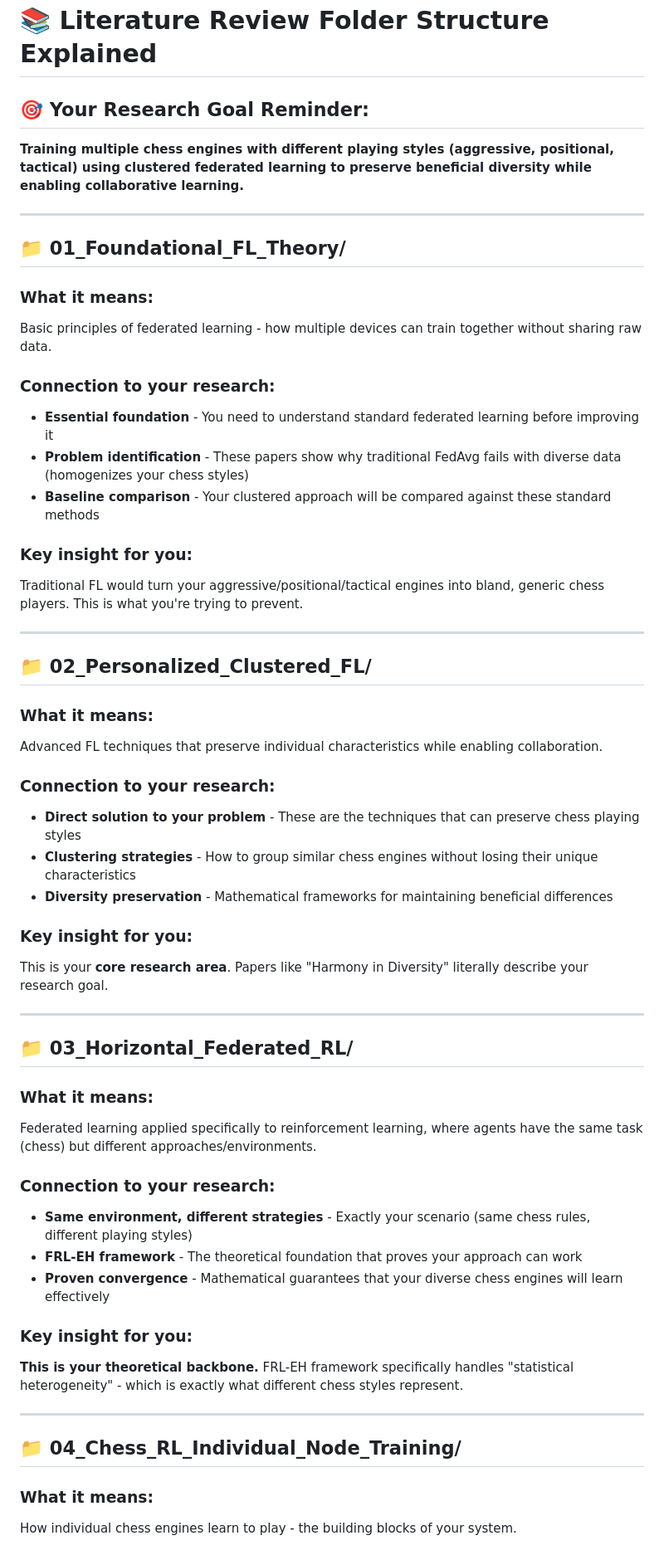
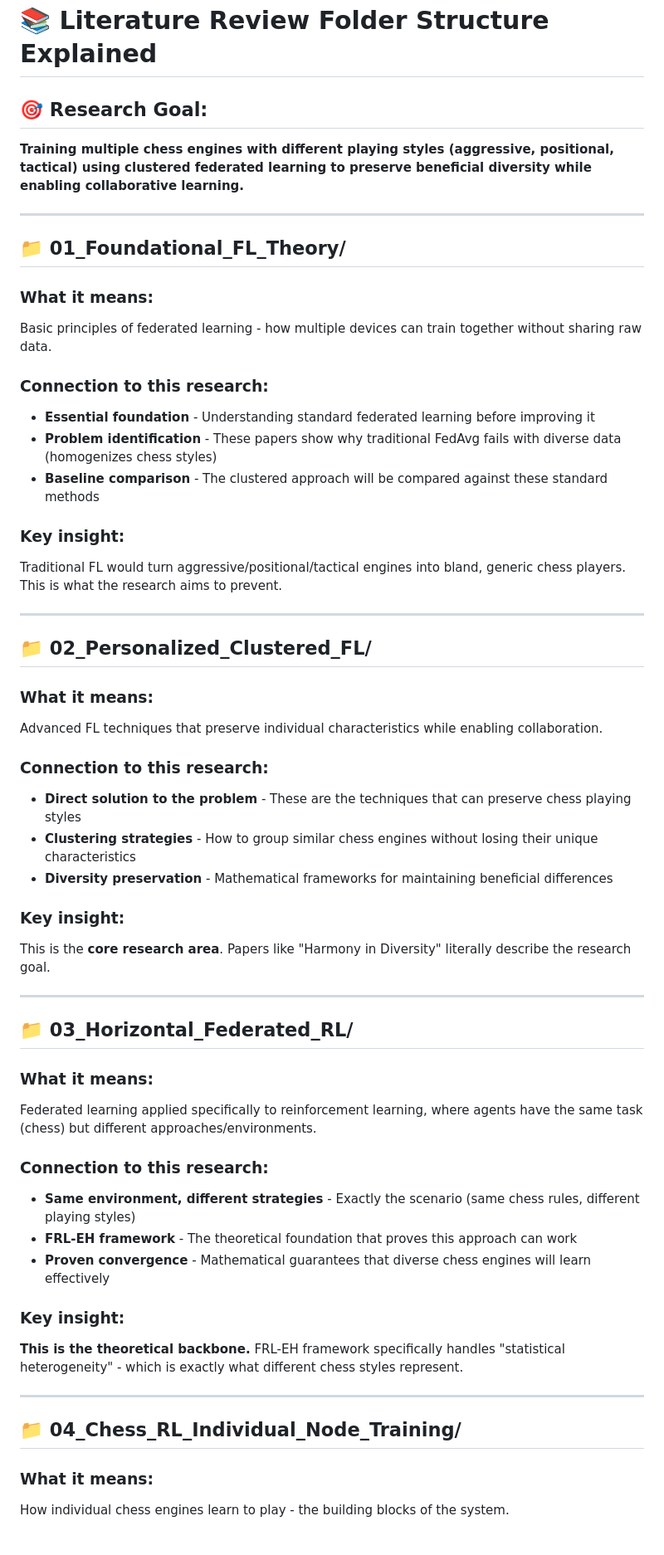
Before and after one commit to Meguazy/FedRL_chess_engine, a Markdown page: meanings.md, the part around one of its changes. Shown at 83% size. GitHub-like rendering.

```diff
--- a/meanings.md
+++ b/meanings.md
@@ -1,6 +1,6 @@
 # 📚 Literature Review Folder Structure Explained
 
-## **🎯 Your Research Goal Reminder:**
+## **🎯 Research Goal:**
 **Training multiple chess engines with different playing styles (aggressive, positional, tactical) using clustered federated learning to preserve beneficial diversity while enabling collaborative learning.**
 
 ---
@@ -9,13 +9,13 @@
 ### **What it means:**
 Basic principles of federated learning - how multiple devices can train together without sharing raw data.
 
-### **Connection to your research:**
-- **Essential foundation** - You need to understand standard federated learning before improving it
-- **Problem identification** - These papers show why traditional FedAvg fails with diverse data (homogenizes your chess styles)
-- **Baseline comparison** - Your clustered approach will be compared against these standard methods
+### **Connection to this research:**
+- **Essential foundation** - Understanding standard federated learning before improving it
+- **Problem identification** - These papers show why traditional FedAvg fails with diverse data (homogenizes chess styles)
+- **Baseline comparison** - The clustered approach will be compared against these standard methods
 
-### **Key insight for you:**
-Traditional FL would turn your aggressive/positional/tactical engines into bland, generic chess players. This is what you're trying to prevent.
+### **Key insight:**
+Traditional FL would turn aggressive/positional/tactical engines into bland, generic chess players. This is what the research aims to prevent.
 
 ---
 
@@ -23,13 +23,13 @@ Traditional FL would turn your aggressive/positional/tactical engines into bland
 ### **What it means:**
 Advanced FL techniques that preserve individual characteristics while enabling collaboration.
 
-### **Connection to your research:**
-- **Direct solution to your problem** - These are the techniques that can preserve chess playing styles
+### **Connection to this research:**
+- **Direct solution to the problem** - These are the techniques that can preserve chess playing styles
 - **Clustering strategies** - How to group similar chess engines without losing their unique characteristics
 - **Diversity preservation** - Mathematical frameworks for maintaining beneficial differences
 
-### **Key insight for you:**
-This is your **core research area**. Papers like "Harmony in Diversity" literally describe your research goal.
+### **Key insight:**
+This is the **core research area**. Papers like "Harmony in Diversity" literally describe the research goal.
 
 ---
 
@@ -37,17 +37,17 @@ This is your **core research area**. Papers like "Harmony in Diversity" literall
 ### **What it means:**
 Federated learning applied specifically to reinforcement learning, where agents have the same task (chess) but different approaches/environments.
 
-### **Connection to your research:**
-- **Same environment, different strategies** - Exactly your scenario (same chess rules, different playing styles)
-- **FRL-EH framework** - The theoretical foundation that proves your approach can work
-- **Proven convergence** - Mathematical guarantees that your diverse chess engines will learn effectively
+### **Connection to this research:**
+- **Same environment, different strategies** - Exactly the scenario (same chess rules, different playing styles)
+- **FRL-EH framework** - The theoretical foundation that proves this approach can work
+- **Proven convergence** - Mathematical guarantees that diverse chess engines will learn effectively
 
-### **Key insight for you:**
-**This is your theoretical backbone.** FRL-EH framework specifically handles "statistical heterogeneity" - which is exactly what different chess styles represent.
+### **Key insight:**
+**This is the theoretical backbone.** FRL-EH framework specifically handles "statistical heterogeneity" - which is exactly what different chess styles represent.
 
 ---
 
 ## **📁 04_Chess_RL_Individual_Node_Training/**
 ### **What it means:**
-How individual chess engines learn to play - the building blocks of your system.
+How individual chess engines learn to play - the building blocks of the system.
 
```
Also changed, not shown: other parts of meanings.md (+59 -59 lines).
